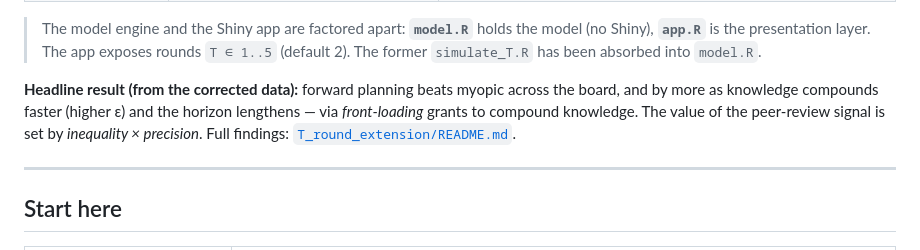
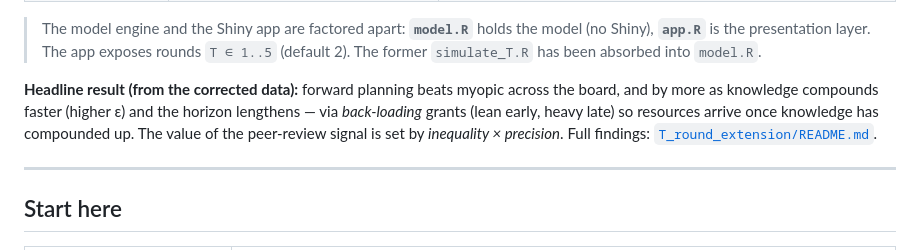
Before and after one commit to amohseni/Grant-Funding-and-Scientific-Output-Model, a Markdown page: README.md, the part around the change. GitHub-like rendering.

```diff
--- a/README.md
+++ b/README.md
@@ -29,8 +29,9 @@ allocates a fixed budget under one of **9 strategies** (no-funding → naive →
 > `simulate_T.R` has been absorbed into `model.R`.
 
 **Headline result (from the corrected data):** forward planning beats myopic across the board, and
-by more as knowledge compounds faster (higher ε) and the horizon lengthens — via *front-loading*
-grants to compound knowledge. The value of the peer-review signal is set by *inequality × precision*.
+by more as knowledge compounds faster (higher ε) and the horizon lengthens — via *back-loading*
+grants (lean early, heavy late) so resources arrive once knowledge has compounded up. The value of the
+peer-review signal is set by *inequality × precision*.
 Full findings: [`T_round_extension/README.md`](T_round_extension/README.md).
 
 ---
```
Also changed, not shown: docs/ROBUSTNESS_HANDOFF.md (added, +203 -0 lines).
